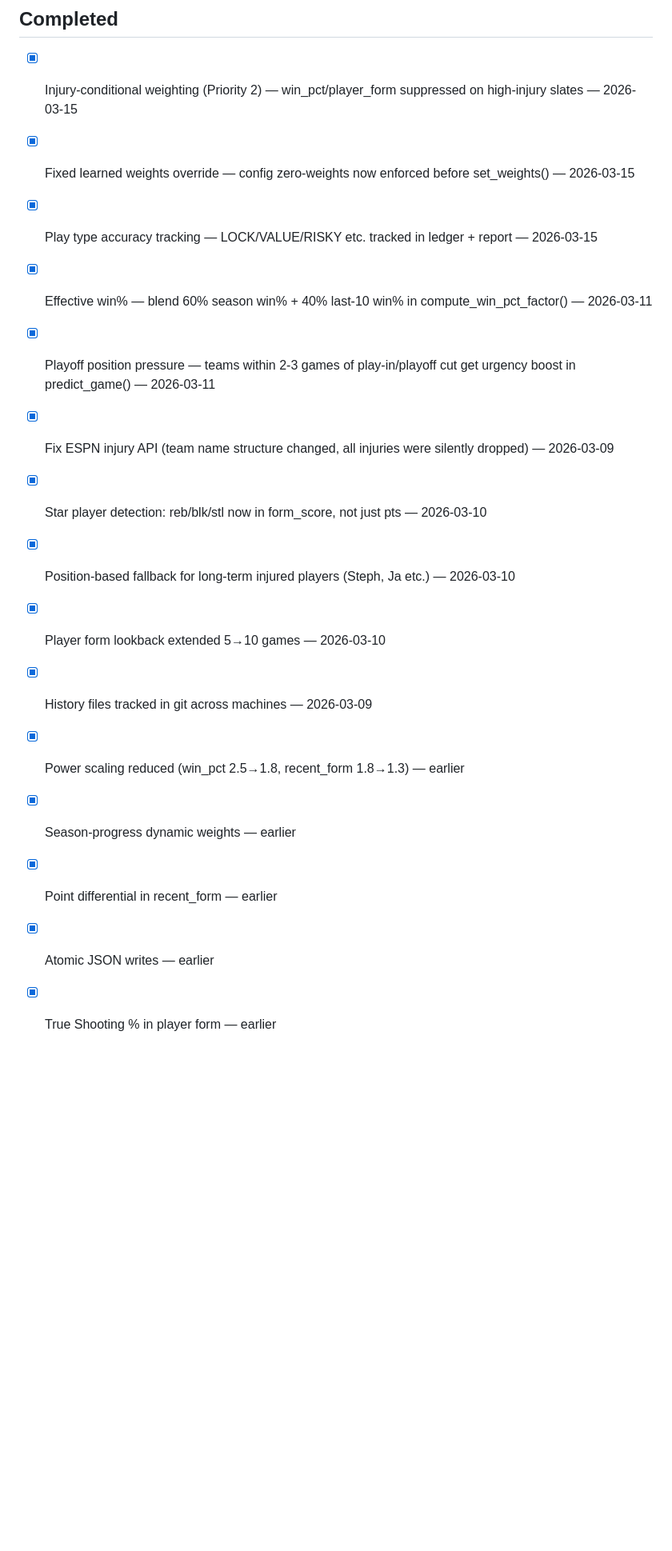
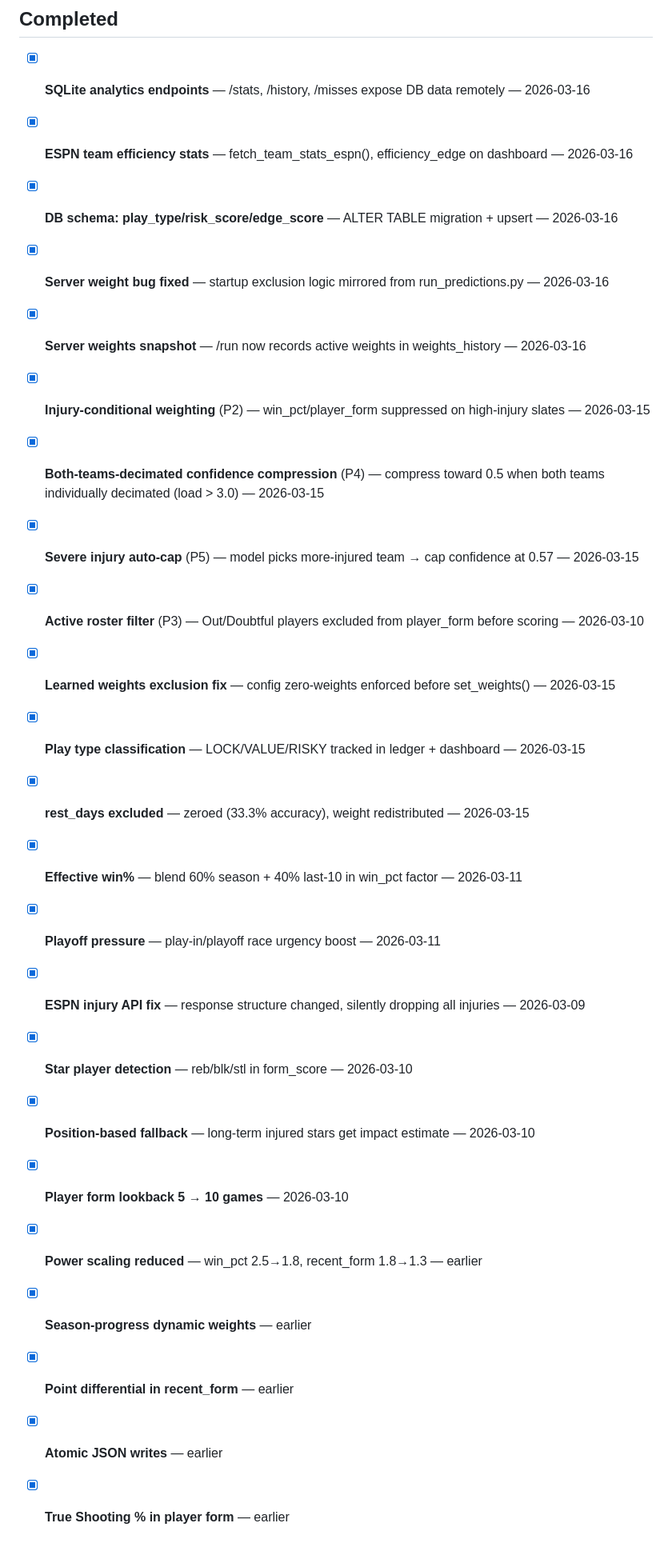
Before and after one commit to jaskeeratbrar/nba-predictor, a Markdown page: IMPROVEMENTS.md, the part around one of its changes. Shown at 80% size. Rendered like a GitHub page; blank space fills up the shorter version.

```diff
--- a/IMPROVEMENTS.md
+++ b/IMPROVEMENTS.md
@@ -176,18 +145,27 @@ right data layer, especially as history grows beyond a season.
 ---
 
 ## Completed
-- [x] Injury-conditional weighting (Priority 2) — win_pct/player_form suppressed on high-injury slates — 2026-03-15
-- [x] Fixed learned weights override — config zero-weights now enforced before set_weights() — 2026-03-15
-- [x] Play type accuracy tracking — LOCK/VALUE/RISKY etc. tracked in ledger + report — 2026-03-15
-- [x] Effective win% — blend 60% season win% + 40% last-10 win% in compute_win_pct_factor() — 2026-03-11
-- [x] Playoff position pressure — teams within 2-3 games of play-in/playoff cut get urgency boost in predict_game() — 2026-03-11
-- [x] Fix ESPN injury API (team name structure changed, all injuries were silently dropped) — 2026-03-09
-- [x] Star player detection: reb/blk/stl now in form_score, not just pts — 2026-03-10
-- [x] Position-based fallback for long-term injured players (Steph, Ja etc.) — 2026-03-10
-- [x] Player form lookback extended 5→10 games — 2026-03-10
-- [x] History files tracked in git across machines — 2026-03-09
-- [x] Power scaling reduced (win_pct 2.5→1.8, recent_form 1.8→1.3) — earlier
-- [x] Season-progress dynamic weights — earlier
-- [x] Point differential in recent_form — earlier
-- [x] Atomic JSON writes — earlier
-- [x] True Shooting % in player form — earlier
+
+- [x] **SQLite analytics endpoints** — /stats, /history, /misses expose DB data remotely — 2026-03-16
+- [x] **ESPN team efficiency stats** — fetch_team_stats_espn(), efficiency_edge on dashboard — 2026-03-16
+- [x] **DB schema: play_type/risk_score/edge_score** — ALTER TABLE migration + upsert — 2026-03-16
+- [x] **Server weight bug fixed** — startup exclusion logic mirrored from run_predictions.py — 2026-03-16
+- [x] **Server weights snapshot** — /run now records active weights in weights_history — 2026-03-16
+- [x] **Injury-conditional weighting** (P2) — win_pct/player_form suppressed on high-injury slates — 2026-03-15
+- [x] **Both-teams-decimated confidence compression** (P4) — compress toward 0.5 when both teams individually decimated (load > 3.0) — 2026-03-15
+- [x] **Severe injury auto-cap** (P5) — model picks more-injured team → cap confidence at 0.57 — 2026-03-15
+- [x] **Active roster filter** (P3) — Out/Doubtful players excluded from player_form before scoring — 2026-03-10
+- [x] **Learned weights exclusion fix** — config zero-weights enforced before set_weights() — 2026-03-15
+- [x] **Play type classification** — LOCK/VALUE/RISKY tracked in ledger + dashboard — 2026-03-15
+- [x] **rest_days excluded** — zeroed (33.3% accuracy), weight redistributed — 2026-03-15
+- [x] **Effective win%** — blend 60% season + 40% last-10 in win_pct factor — 2026-03-11
+- [x] **Playoff pressure** — play-in/playoff race urgency boost — 2026-03-11
+- [x] **ESPN injury API fix** — response structure changed, silently dropping all injuries — 2026-03-09
+- [x] **Star player detection** — reb/blk/stl in form_score — 2026-03-10
+- [x] **Position-based fallback** — long-term injured stars get impact estimate — 2026-03-10
+- [x] **Player form lookback 5 → 10 games** — 2026-03-10
+- [x] **Power scaling reduced** — win_pct 2.5→1.8, recent_form 1.8→1.3 — earlier
+- [x] **Season-progress dynamic weights** — earlier
+- [x] **Point differential in recent_form** — earlier
+- [x] **Atomic JSON writes** — earlier
+- [x] **True Shooting % in player form** — earlier
```
Also changed, not shown: other parts of IMPROVEMENTS.md (+103 -134 lines), DEBUG.md (+20 -9 lines), STATUS.md (added, +108 -0 lines).
